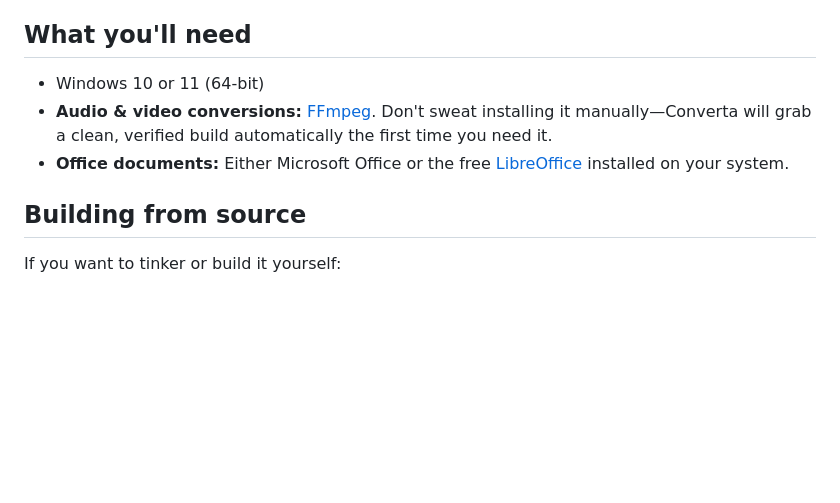
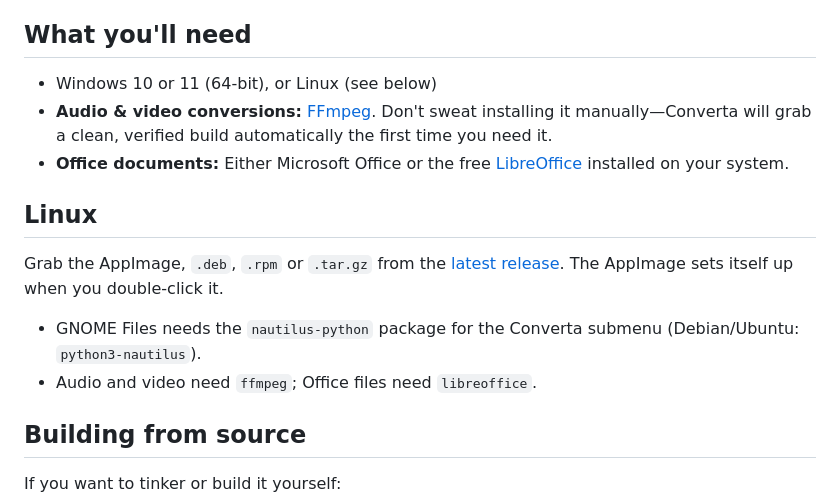
Before and after one commit to Erennkrb/Converta, a Markdown page: README.md, the part around the change. Rendered like a GitHub page; blank space fills up the shorter version.

Commit message:
README: Linux downloads

```diff
--- a/README.md
+++ b/README.md
@@ -43,9 +43,16 @@ Just right-click any file, hover over **Converta**, and pick your format. The ne
 
 ## What you'll need
 
-- Windows 10 or 11 (64-bit)
+- Windows 10 or 11 (64-bit), or Linux (see below)
 - **Audio & video conversions:** [FFmpeg](https://ffmpeg.org). Don't sweat installing it manually—Converta will grab a clean, verified build automatically the first time you need it.
 - **Office documents:** Either Microsoft Office or the free [LibreOffice](https://www.libreoffice.org/download/) installed on your system.
+
+## Linux
+
+Grab the AppImage, `.deb`, `.rpm` or `.tar.gz` from the [latest release](https://github.com/Erennkrb/Converta/releases/latest). The AppImage sets itself up when you double-click it.
+
+- GNOME Files needs the `nautilus-python` package for the Converta submenu (Debian/Ubuntu: `python3-nautilus`).
+- Audio and video need `ffmpeg`; Office files need `libreoffice`.
 
 ## Building from source
 
```
